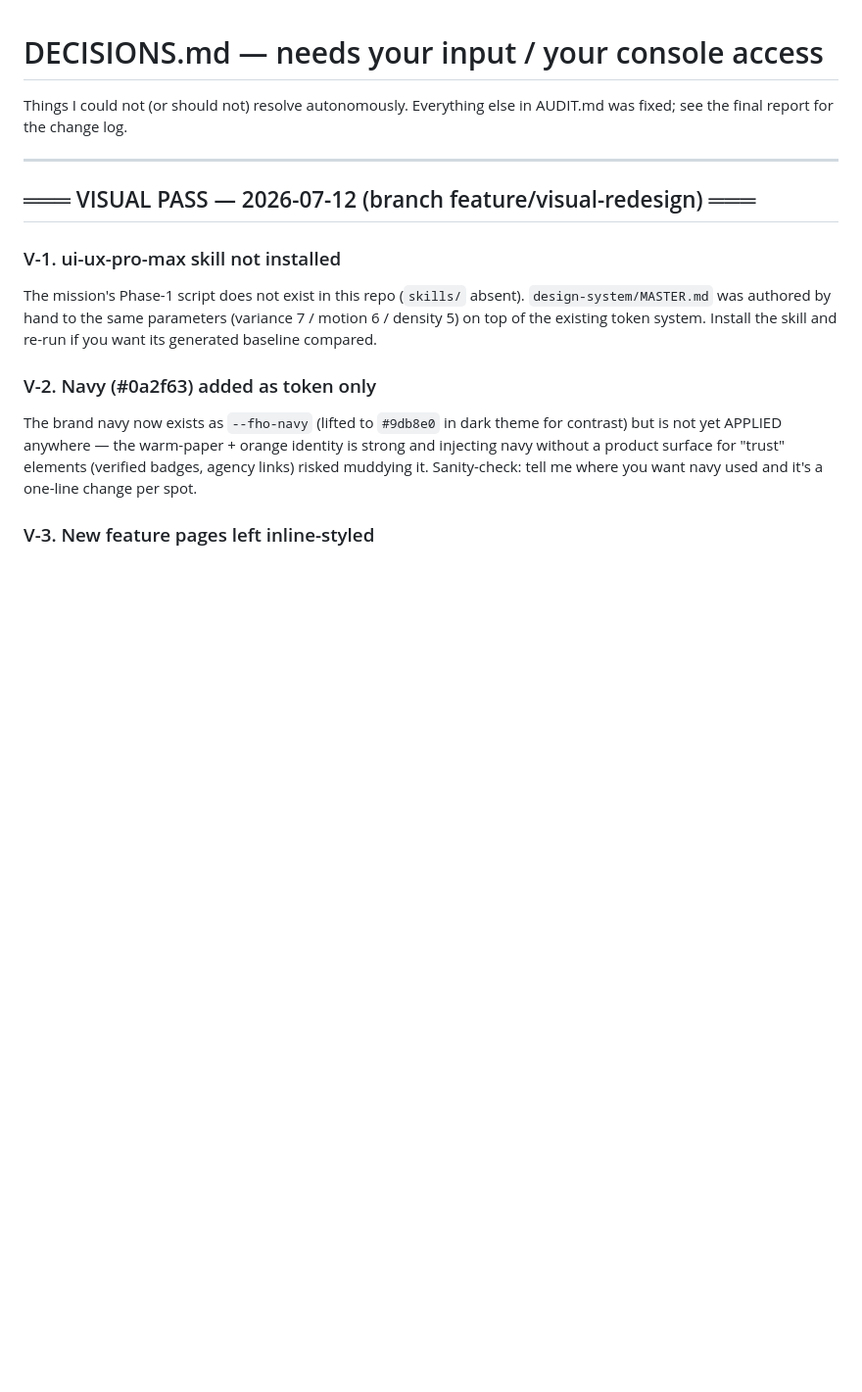
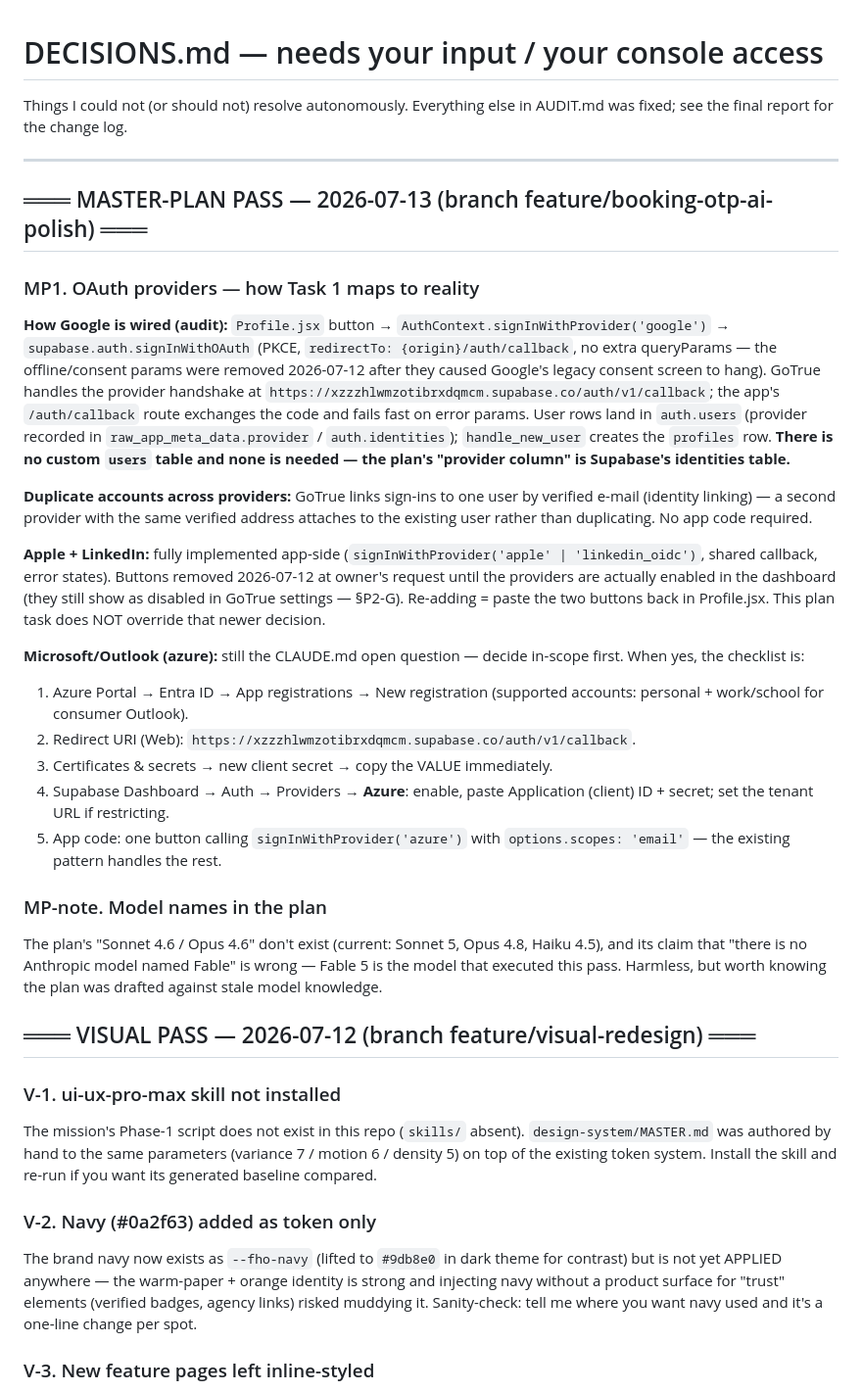
Before and after one commit to Jorgo03/sht-pia-ime, a Markdown page: DECISIONS.md, the part around the change. Shown at 98% size. Rendered like a GitHub page; blank space fills up the shorter version.

Commit message:
Task 1 (OAuth): audit Google wiring, document identity linking + Azure checklist
Apple/LinkedIn stay hidden per 2026-07-12 owner decision (dashboard toggles still off); Microsoft remains the CLAUDE.md open question - console checklist documented, no code until in-scope. Co-Authored-By: Claude Fable 5 <noreply@anthropic.com>

```diff
--- a/DECISIONS.md
+++ b/DECISIONS.md
@@ -4,6 +4,51 @@ Things I could not (or should not) resolve autonomously. Everything else in
 AUDIT.md was fixed; see the final report for the change log.
 
 ---
+
+## ═══ MASTER-PLAN PASS — 2026-07-13 (branch feature/booking-otp-ai-polish) ═══
+
+### MP1. OAuth providers — how Task 1 maps to reality
+
+**How Google is wired (audit):** `Profile.jsx` button →
+`AuthContext.signInWithProvider('google')` → `supabase.auth.signInWithOAuth`
+(PKCE, `redirectTo: {origin}/auth/callback`, no extra queryParams — the
+offline/consent params were removed 2026-07-12 after they caused Google's
+legacy consent screen to hang). GoTrue handles the provider handshake at
+`https://xzzzhlwmzotibrxdqmcm.supabase.co/auth/v1/callback`; the app's
+`/auth/callback` route exchanges the code and fails fast on error params.
+User rows land in `auth.users` (provider recorded in
+`raw_app_meta_data.provider` / `auth.identities`); `handle_new_user` creates
+the `profiles` row. **There is no custom `users` table and none is needed —
+the plan's "provider column" is Supabase's identities table.**
+
+**Duplicate accounts across providers:** GoTrue links sign-ins to one user
+by verified e-mail (identity linking) — a second provider with the same
+verified address attaches to the existing user rather than duplicating.
+No app code required.
+
+**Apple + LinkedIn:** fully implemented app-side
+(`signInWithProvider('apple' | 'linkedin_oidc')`, shared callback, error
+states). Buttons removed 2026-07-12 at owner's request until the providers
+are actually enabled in the dashboard (they still show as disabled in GoTrue
+settings — §P2-G). Re-adding = paste the two buttons back in Profile.jsx.
+This plan task does NOT override that newer decision.
+
+**Microsoft/Outlook (azure):** still the CLAUDE.md open question — decide
+in-scope first. When yes, the checklist is:
+1. Azure Portal → Entra ID → App registrations → New registration
+   (supported accounts: personal + work/school for consumer Outlook).
+2. Redirect URI (Web): `https://xzzzhlwmzotibrxdqmcm.supabase.co/auth/v1/callback`.
+3. Certificates & secrets → new client secret → copy the VALUE immediately.
+4. Supabase Dashboard → Auth → Providers → **Azure**: enable, paste
+   Application (client) ID + secret; set the tenant URL if restricting.
+5. App code: one button calling `signInWithProvider('azure')` with
+   `options.scopes: 'email'` — the existing pattern handles the rest.
+
+### MP-note. Model names in the plan
+The plan's "Sonnet 4.6 / Opus 4.6" don't exist (current: Sonnet 5,
+Opus 4.8, Haiku 4.5), and its claim that "there is no Anthropic model named
+Fable" is wrong — Fable 5 is the model that executed this pass. Harmless,
+but worth knowing the plan was drafted against stale model knowledge.
 
 ## ═══ VISUAL PASS — 2026-07-12 (branch feature/visual-redesign) ═══
 
```
